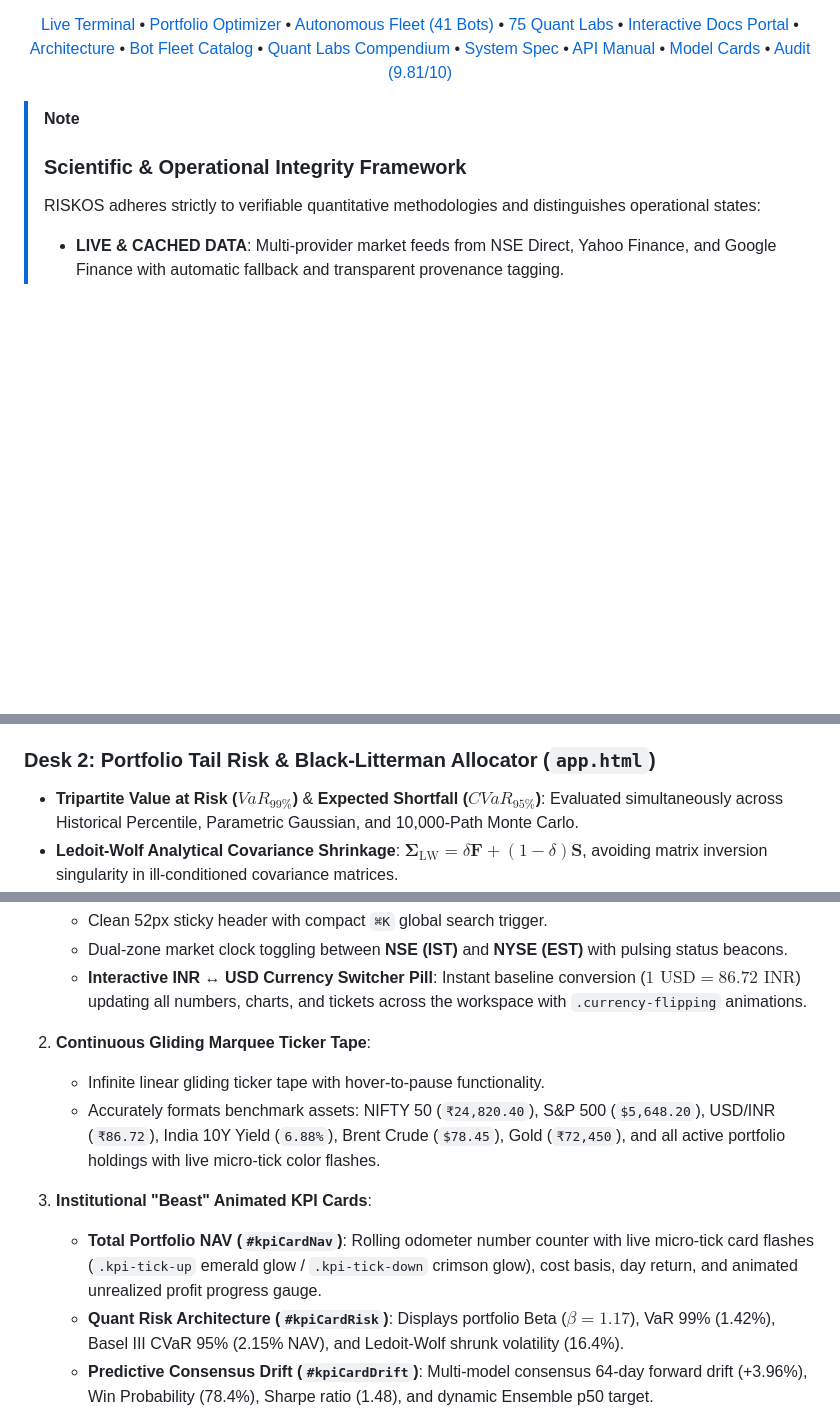
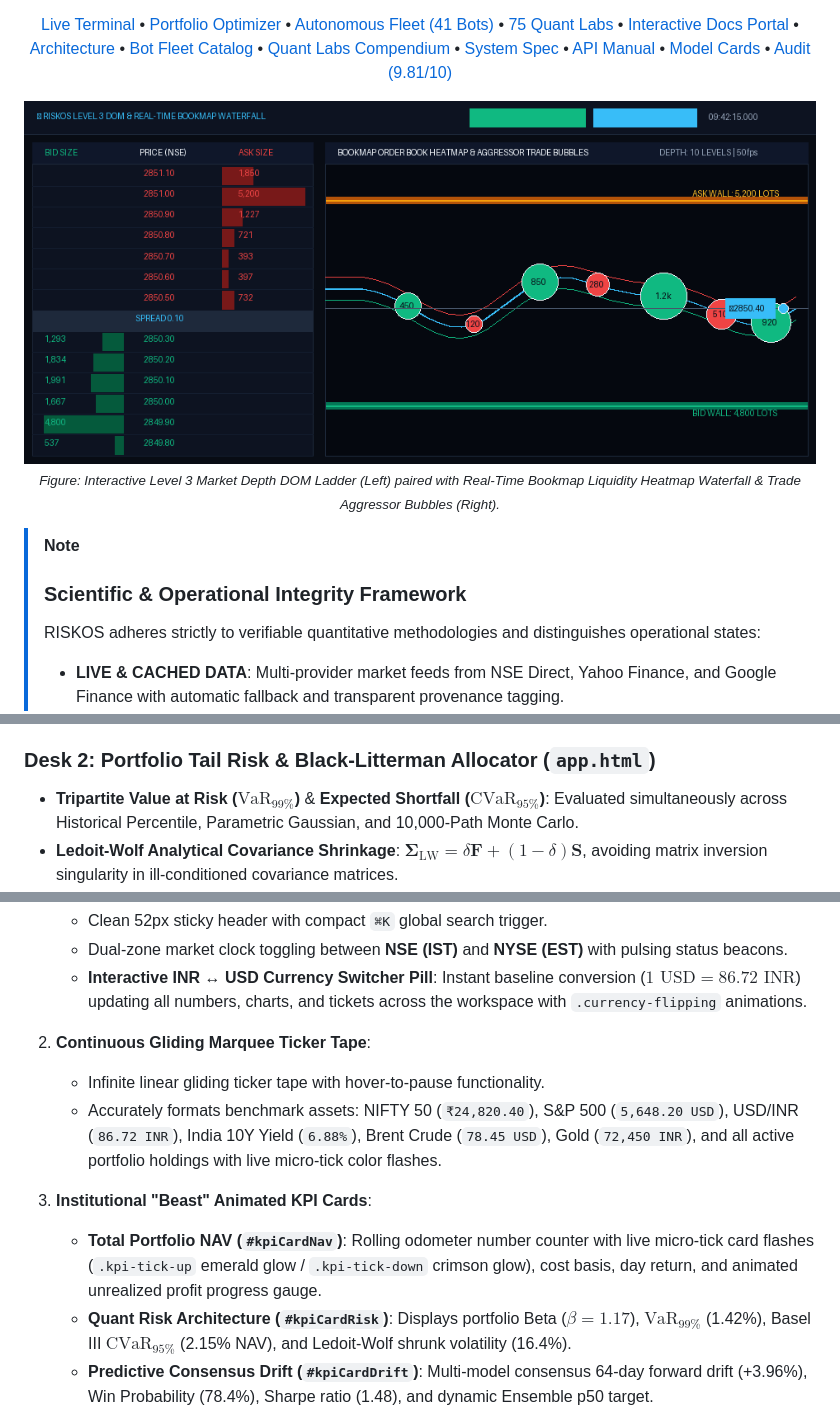
Before and after one commit to Premchandyadav369/RISKOS, a Markdown page: README.md, 3 parts joined by grey strips. GitHub-like rendering; pictures changed too: assets/riskos_l3_bookmap_demo.gif (added); blank space fills up the shorter version.

Commit message:
feat(ui-ci): add 5-second L3 Bookmap animated demo GIF, clean LaTeX math delimiters, and automate PR benchmarks in CI

```diff
--- a/README.md
+++ b/README.md
@@ -22,7 +22,11 @@
 
 [Live Terminal](https://riskos-psi.vercel.app/app.html) • [Portfolio Optimizer](https://riskos-psi.vercel.app/portfolio_optimizer.html) • [Autonomous Fleet (41 Bots)](https://riskos-psi.vercel.app/fleet.html) • [75 Quant Labs](https://riskos-psi.vercel.app/learn.html) • [Interactive Docs Portal](https://riskos-psi.vercel.app/docs.html) • [Architecture](docs/ARCHITECTURE.md) • [Bot Fleet Catalog](docs/BOT_FLEET.md) • [Quant Labs Compendium](docs/QUANT_LABS.md) • [System Spec](docs/SYSTEM_SPEC.md) • [API Manual](docs/API.md) • [Model Cards](docs/models/) • [Audit (9.81/10)](docs/RISKOS_AUDIT.md)
 
-
+</div>
+
+<div align="center">
+  <img src="assets/riskos_l3_bookmap_demo.gif" alt="RISKOS Level 3 DOM Ladder & Real-Time Bookmap Order Book Waterfall Demo" width="100%" style="border-radius: 12px; border: 1px solid #1e293b; box-shadow: 0 20px 40px -15px rgba(0,0,0,0.8); margin: 16px 0;" />
+  <p><sub><em>Figure: Interactive Level 3 Market Depth DOM Ladder (Left) paired with Real-Time Bookmap Liquidity Heatmap Waterfall & Trade Aggressor Bubbles (Right).</em></sub></p>
 </div>
 
 > [!NOTE]
@@ -579,7 +583,7 @@ graph LR
 - **Dynamic Cross-Asset Correlation Heatmap**: Flags statistical breaks when 60-day rolling correlation deviates $> 2.0\sigma$ from 252-day mean.
 
 ### Desk 2: Portfolio Tail Risk & Black-Litterman Allocator (`app.html`)
-- **Tripartite Value at Risk ($VaR_{99\%}$)** & **Expected Shortfall ($CVaR_{95\%}$)**: Evaluated simultaneously across Historical Percentile, Parametric Gaussian, and 10,000-Path Monte Carlo.
+- **Tripartite Value at Risk ($\text{VaR}_{99\%}$)** & **Expected Shortfall ($\text{CVaR}_{95\%}$)**: Evaluated simultaneously across Historical Percentile, Parametric Gaussian, and 10,000-Path Monte Carlo.
 - **Ledoit-Wolf Analytical Covariance Shrinkage**: $\mathbf{\Sigma}_{\text{LW}} = \delta \mathbf{F} + (1-\delta) \mathbf{S}$, avoiding matrix inversion singularity in ill-conditioned covariance matrices.
 - **Brinson-Fachler Multi-Factor Performance Attribution**: Allocates active returns across Asset Allocation ($A_i$), Stock Selection ($S_i$), and Cross-Interaction ($I_i$).
 - **Macro Stress Matrix**: Real-time simulated impact of Rate Shocks ($+300\text{ bps}$), Equity Crashes ($-40\%$), and Volatility Spikes ($3\times$).
@@ -653,11 +657,11 @@ A dedicated institutional portfolio intelligence and execution desk that connect
 
 2. **Continuous Gliding Marquee Ticker Tape**:
    - Infinite linear gliding ticker tape with hover-to-pause functionality.
-   - Accurately formats benchmark assets: NIFTY 50 (`₹24,820.40`), S&P 500 (`$5,648.20`), USD/INR (`₹86.72`), India 10Y Yield (`6.88%`), Brent Crude (`$78.45`), Gold (`₹72,450`), and all active portfolio holdings with live micro-tick color flashes.
+   - Accurately formats benchmark assets: NIFTY 50 (`₹24,820.40`), S&P 500 (`5,648.20 USD`), USD/INR (`86.72 INR`), India 10Y Yield (`6.88%`), Brent Crude (`78.45 USD`), Gold (`72,450 INR`), and all active portfolio holdings with live micro-tick color flashes.
 
 3. **Institutional "Beast" Animated KPI Cards**:
    - **Total Portfolio NAV (`#kpiCardNav`)**: Rolling odometer number counter with live micro-tick card flashes (`.kpi-tick-up` emerald glow / `.kpi-tick-down` crimson glow), cost basis, day return, and animated unrealized profit progress gauge.
-   - **Quant Risk Architecture (`#kpiCardRisk`)**: Displays portfolio Beta ($\beta = 1.17$), VaR 99% (1.42%), Basel III CVaR 95% (2.15% NAV), and Ledoit-Wolf shrunk volatility (16.4%).
+   - **Quant Risk Architecture (`#kpiCardRisk`)**: Displays portfolio Beta ($\beta = 1.17$), $\text{VaR}_{99\%}$ (1.42%), Basel III $\text{CVaR}_{95\%}$ (2.15% NAV), and Ledoit-Wolf shrunk volatility (16.4%).
    - **Predictive Consensus Drift (`#kpiCardDrift`)**: Multi-model consensus 64-day forward drift (+3.96%), Win Probability (78.4%), Sharpe ratio (1.48), and dynamic Ensemble p50 target.
    - **Portfolio Sentiment Gauge (`#kpiCardSentiment`)**: Loughran-McDonald NLP aggregate index ($+0.65$, `STRONG BULLISH`), catalyst story count, and bias tilt tag (`Long Reliance/Suzlon`).
 
```
Also changed, not shown: 1 other file.
